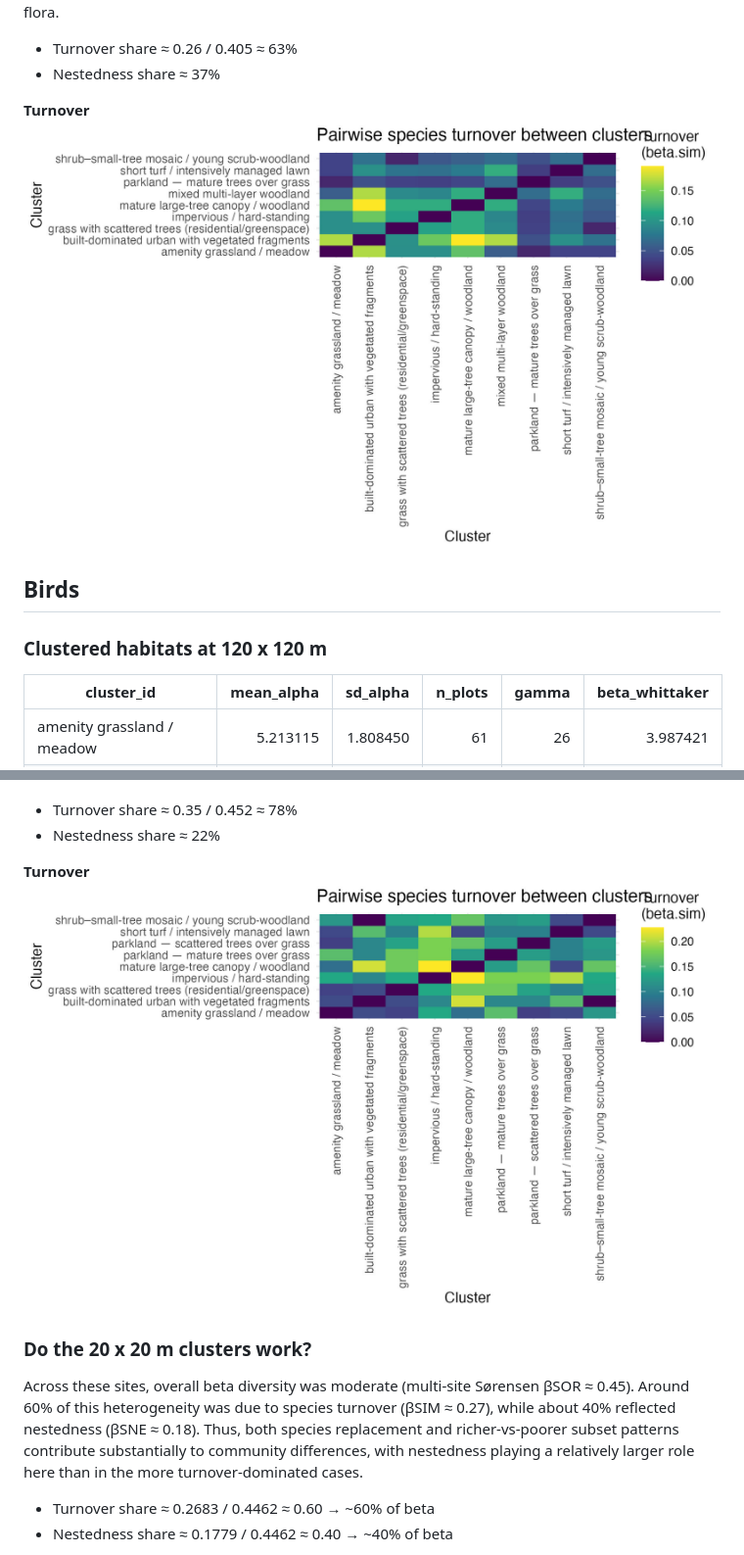
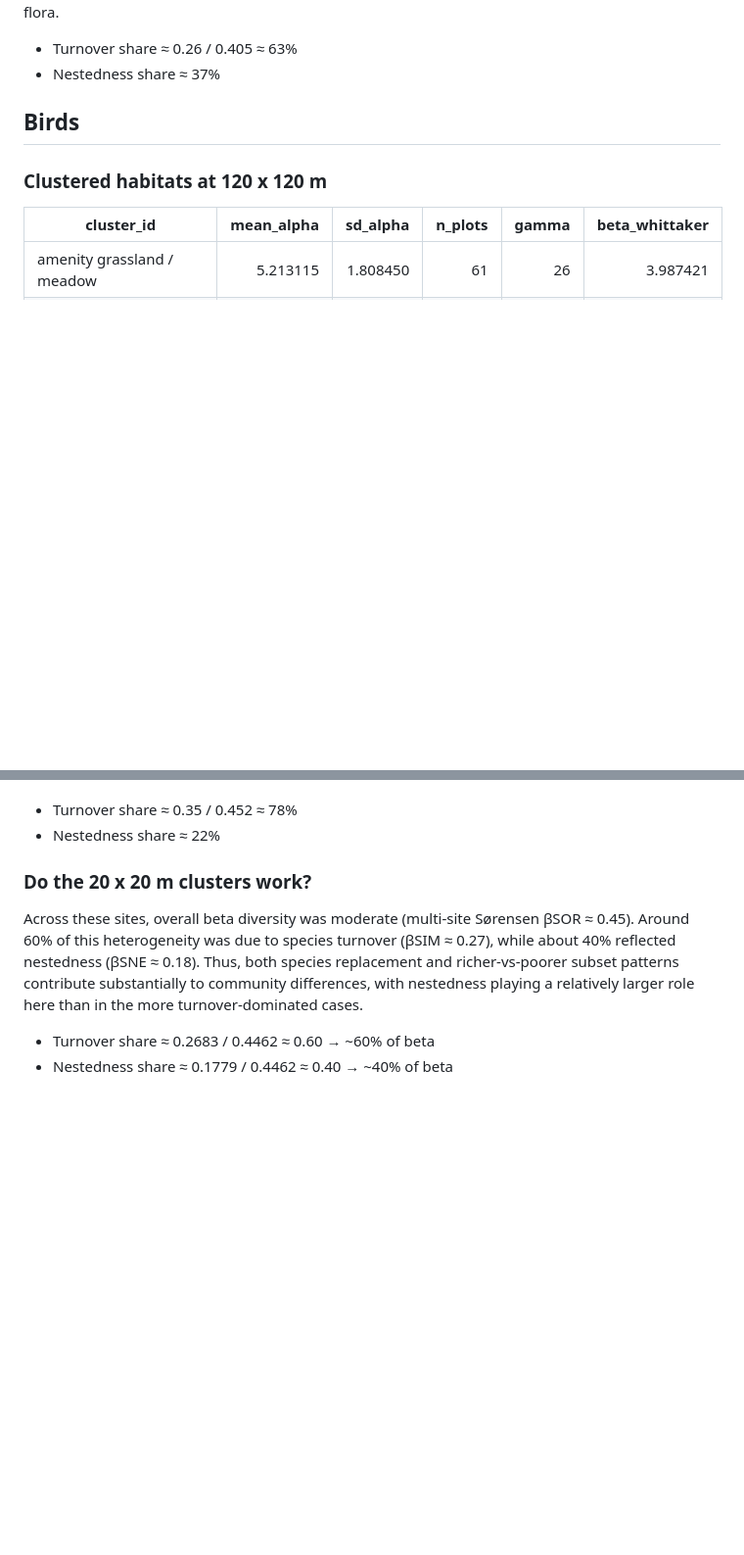
Before and after one commit to JakoboEU/manchester_cluster_images, a Markdown page: README.md, 2 parts joined by grey strips. Shown: that part at 98% size. Drawn GitHub-style; pictures changed too: output/bird_turnover.jpg (deleted), output/plant_turnover.jpg (deleted); blank space fills up the shorter version.

```diff
--- a/README.md
+++ b/README.md
@@ -70,8 +89,6 @@ Ecologically: this fits a “template” story – certain clusters (e.g. woody,
  * Turnover share ≈ 0.26 / 0.405 ≈ 63%
  * Nestedness share ≈ 37%
 
-**Turnover**
-![Plant turnover](output/plant_turnover.jpg)
 
 ## Birds
 
@@ -95,8 +112,6 @@ Different clusters tend to support different bird assemblages (species replaceme
  * Turnover share ≈ 0.35 / 0.452 ≈ 78%
  * Nestedness share ≈ 22%
 
-**Turnover**
-![Bird turnover](output/bird_turnover.jpg)
 
 ### Do the 20 x 20 m clusters work?
 Across these sites, overall beta diversity was moderate (multi-site Sørensen βSOR ≈ 0.45). Around 60% of this heterogeneity was due to species turnover (βSIM ≈ 0.27), while about 40% reflected nestedness (βSNE ≈ 0.18). Thus, both species replacement and richer-vs-poorer subset patterns contribute substantially to community differences, with nestedness playing a relatively larger role here than in the more turnover-dominated cases.
```
Also changed, not shown: other parts of README.md (+39 -5 lines), output/figure_3_nmds.jpg (added), output/figure_4_turnover.jpg (added), output/insect_a_turnover.jpg (deleted), output/insect_b_turnover.jpg (deleted), 2 other files.
